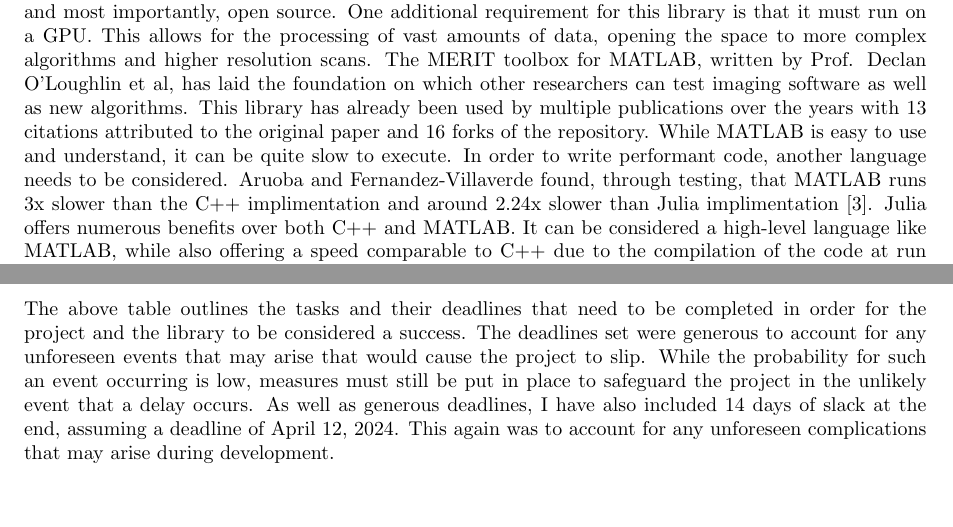
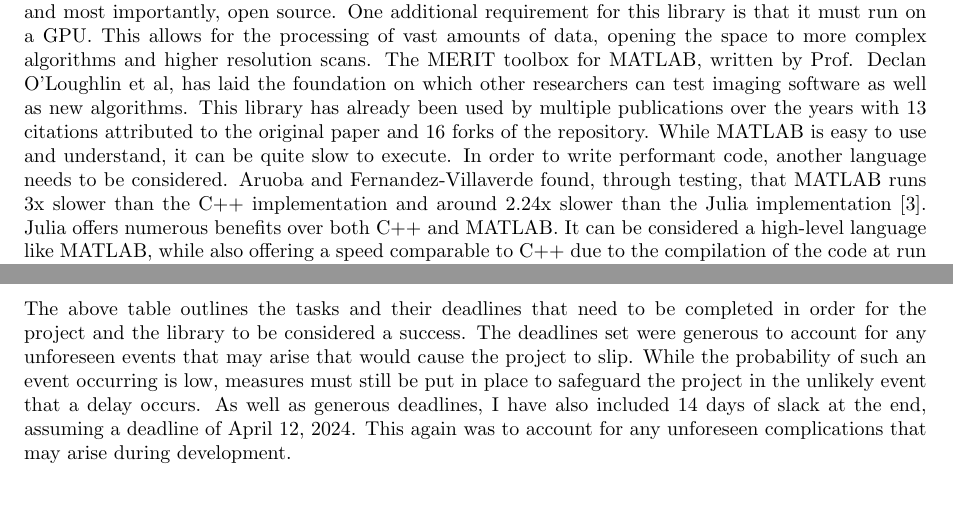
Before and after one commit to EnzoMoser/MERIT.jl, a LaTeX document (reports/Project_Plan/main.tex, which reads reports/Project_Plan/sc-ProblemStatement.tex, reports/Project_Plan/sc-TasksTimelines.tex): two parts of pages 2 and 3 of 4, joined at a grey line, cut so that both start at the same text. Compiled offline with pdfLaTeX.

Commit message:
Branch Cleanup

```diff
--- a/reports/Project_Plan/sc-ProblemStatement.tex
+++ b/reports/Project_Plan/sc-ProblemStatement.tex
@@ -1,2 +1,2 @@
 \section*{Problem Statement}
-There are 3 main pillars for any good software framework. It needs to be robust, easy to use and expand, and most importantly, open source. One additional requirement for this library is that it must run on a GPU. This allows for the processing of vast amounts of data, opening the space to more complex algorithms and higher resolution scans. The MERIT toolbox for MATLAB, written by Prof. Declan O'Loughlin et al, has laid the foundation on which other researchers can test imaging software as well as new algorithms. This library has already been used by multiple publications over the years with 13 citations attributed to the original paper and 16 forks of the repository. While MATLAB is easy to use and understand, it can be quite slow to execute. In order to write performant code, another language needs to be considered. Aruoba and Fernandez-Villaverde found, through testing, that MATLAB runs 3x slower than the C++ implimentation and around 2.24x slower than Julia implimentation \cite{RN3}. Julia offers numerous benefits over both C++ and MATLAB. It can be considered a high-level language like MATLAB, while also offering a speed comparable to C++ due to the compilation of the code at run time. Various language features such as multiple dispatch also allow for easy extension of the code to accommodate for nuances in signal processing algorithms that may arise when dealing with scans from different parts of the body. Julia also offers a GPU compiler which allows Julia code to run on the GPU, allowing us to create function implementations that can use the full breadth of computing resources available.
+There are 3 main pillars for any good software framework. It needs to be robust, easy to use and expand, and most importantly, open source. One additional requirement for this library is that it must run on a GPU. This allows for the processing of vast amounts of data, opening the space to more complex algorithms and higher resolution scans. The MERIT toolbox for MATLAB, written by Prof. Declan O'Loughlin et al, has laid the foundation on which other researchers can test imaging software as well as new algorithms. This library has already been used by multiple publications over the years with 13 citations attributed to the original paper and 16 forks of the repository. While MATLAB is easy to use and understand, it can be quite slow to execute. In order to write performant code, another language needs to be considered. Aruoba and Fernandez-Villaverde found, through testing, that MATLAB runs 3x slower than the C++ implementation and around 2.24x slower than the Julia implementation \cite{RN3}. Julia offers numerous benefits over both C++ and MATLAB. It can be considered a high-level language like MATLAB, while also offering a speed comparable to C++ due to the compilation of the code at run time. Various language features such as multiple dispatch also allow for easy extension of the code to accommodate for nuances in signal processing algorithms that may arise when dealing with scans from different parts of the body. Julia also offers a GPU compiler which allows Julia code to run on the GPU, allowing us to create function implementations that can use the full breadth of computing resources available.
--- a/reports/Project_Plan/sc-TasksTimelines.tex
+++ b/reports/Project_Plan/sc-TasksTimelines.tex
@@ -68,7 +68,7 @@
 \noindent
 The above table outlines the tasks and their deadlines that need to be completed in order for the
 project and the library to be considered a success. The deadlines set were generous to account for any
-unforeseen events that may arise that would cause the project to slip. While the probability for such
+unforeseen events that may arise that would cause the project to slip. While the probability of such
 an event occurring is low, measures must still be put in place to safeguard the project in the unlikely
 event that a delay occurs. As well as generous deadlines, I have also included 14 days of slack at the
 end, assuming a deadline of April 12, 2024. This again was to account for any unforeseen
```
Also changed, not shown: reports/Project_Plan/AaronDinesh_20332661_ProjectPlan.pdf (deleted), reports/Project_Plan/main.pdf (added), 3 other files.
